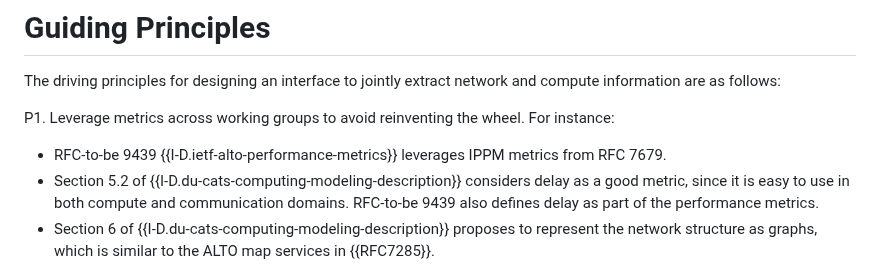
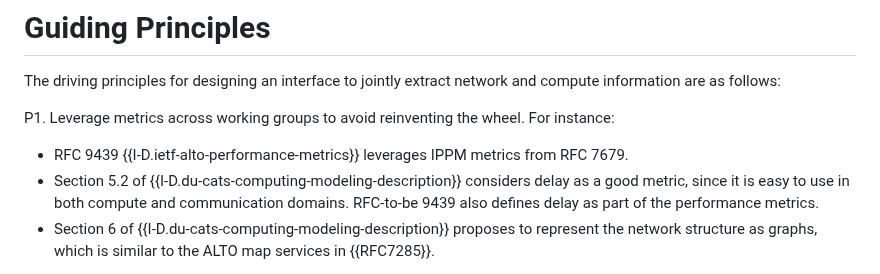
Before and after one commit to giralt/draft-xxx-operational-compute-metrics, a Markdown page: draft-xxx-operational-compute-metrics.md, the part around the change. Drawn GitHub-style.

Commit message:
Update draft-xxx-operational-compute-metrics.md
replaced RFC-to-be 9439 with RFC 9439 (before I forget)

```diff
--- a/draft-xxx-operational-compute-metrics.md
+++ b/draft-xxx-operational-compute-metrics.md
@@ -213,7 +213,7 @@ The driving principles for designing an interface to jointly extract network and
 
 P1. Leverage metrics across working groups to avoid reinventing the wheel. For instance:
 
-- RFC-to-be 9439 {{I-D.ietf-alto-performance-metrics}} leverages IPPM metrics from RFC 7679.
+- RFC 9439 {{I-D.ietf-alto-performance-metrics}} leverages IPPM metrics from RFC 7679.
 - Section 5.2 of {{I-D.du-cats-computing-modeling-description}} considers delay as a good metric, since it is easy to use in both compute and communication domains. RFC-to-be 9439 also defines delay as part of the performance metrics.
 - Section 6 of {{I-D.du-cats-computing-modeling-description}} proposes to represent the network structure as graphs, which is similar to the ALTO map services in {{RFC7285}}.
 
```
